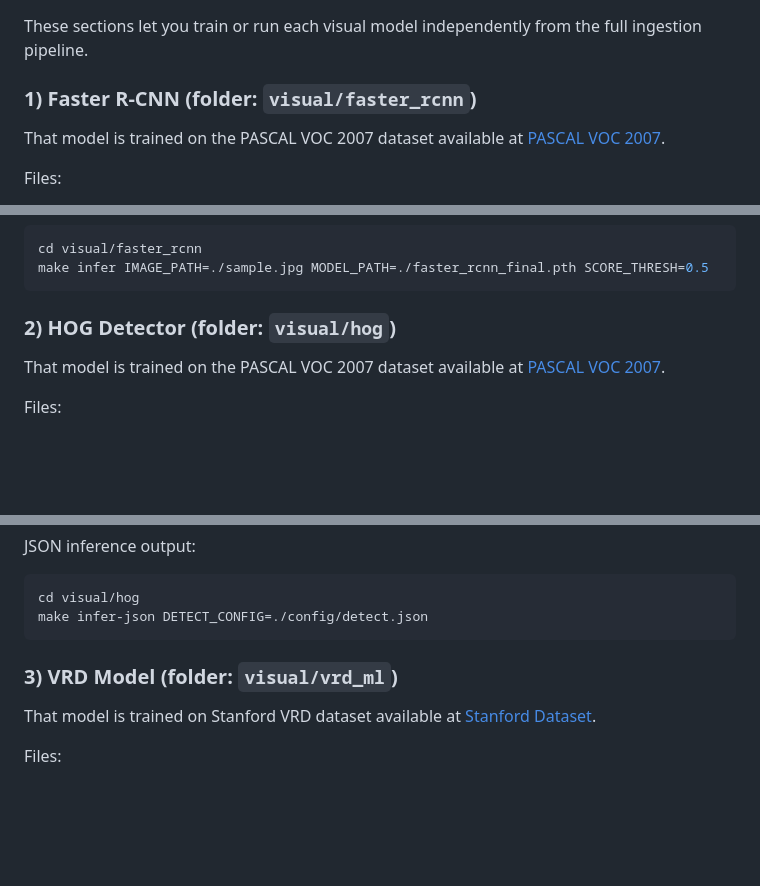
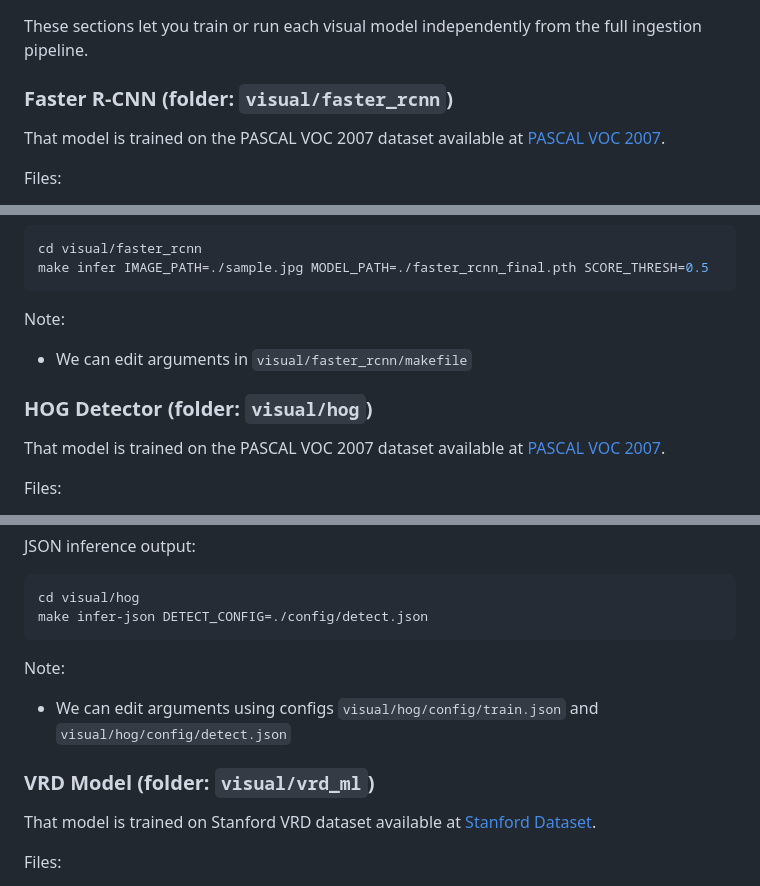
Before and after one commit to team-ronix/vidseek, a Markdown page: README.md, 3 parts joined by grey strips. Drawn GitHub-style; blank space fills up the shorter version.

Commit message:
Add notes for editing arguments in visual models and configurations

````diff
--- a/README.md
+++ b/README.md
@@ -235,7 +235,7 @@ The pipeline stages run in order:
 
 These sections let you train or run each visual model independently from the full ingestion pipeline.
 
-### 1) Faster R-CNN (folder: `visual/faster_rcnn`)
+### Faster R-CNN (folder: `visual/faster_rcnn`)
 
 That model is trained on the PASCAL VOC 2007 dataset available at
 [PASCAL VOC 2007](https://www.robots.ox.ac.uk/~vgg/projects/pascal/VOC/voc2007/index.html).
@@ -260,7 +260,10 @@ cd visual/faster_rcnn
 make infer IMAGE_PATH=./sample.jpg MODEL_PATH=./faster_rcnn_final.pth SCORE_THRESH=0.5
 ```
 
-### 2) HOG Detector (folder: `visual/hog`)
+Note:
+- We can edit arguments in `visual/faster_rcnn/makefile`
+
+### HOG Detector (folder: `visual/hog`)
 
 That model is trained on the PASCAL VOC 2007 dataset available at
 [PASCAL VOC 2007](https://www.robots.ox.ac.uk/~vgg/projects/pascal/VOC/voc2007/index.html).
@@ -298,8 +301,10 @@ JSON inference output:
 cd visual/hog
 make infer-json DETECT_CONFIG=./config/detect.json
 ```
+Note:
+- We can edit arguments using configs `visual/hog/config/train.json` and `visual/hog/config/detect.json`
 
-### 3) VRD Model (folder: `visual/vrd_ml`)
+### VRD Model (folder: `visual/vrd_ml`)
 
 That model is trained on Stanford VRD dataset available at
 [Stanford Dataset](https://cs.stanford.edu/people/ranjaykrishna/vrd/).
````
Also changed, not shown: other parts of README.md (+3 -0 lines).
